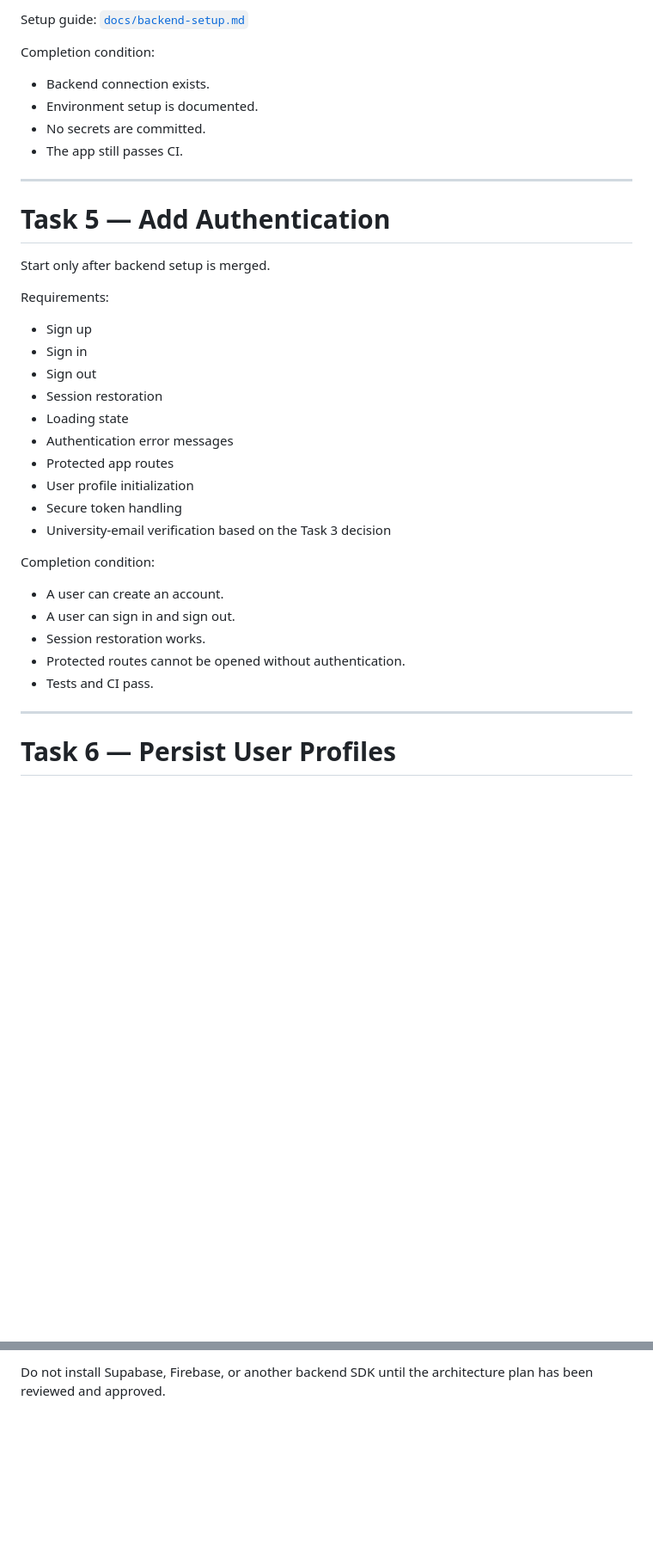
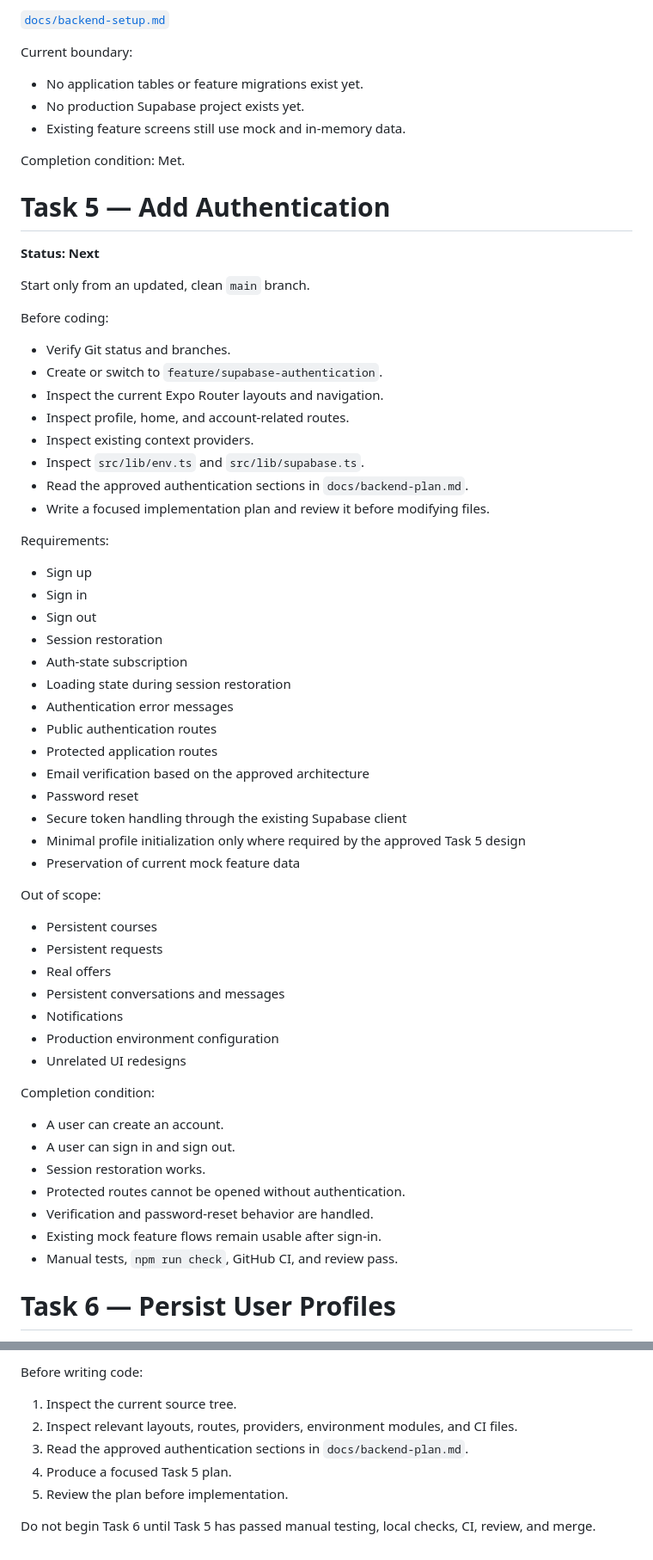
Before and after one commit to Marchosias405/CampusClutch, a Markdown page: README.md, 2 parts joined by grey strips. Shown at 86% size. Drawn GitHub-style; blank space fills up the shorter version.

````diff
--- a/README.md
+++ b/README.md
@@ -896,18 +890,30 @@ Do not implement every feature in this task.
 
-Setup guide: [`docs/backend-setup.md`](docs/backend-setup.md)
+[`docs/backend-setup.md`](docs/backend-setup.md)
 
-Completion condition:
+Current boundary:
 
-- Backend connection exists.
-- Environment setup is documented.
-- No secrets are committed.
-- The app still passes CI.
+- No application tables or feature migrations exist yet.
+- No production Supabase project exists yet.
+- Existing feature screens still use mock and in-memory data.
 
----
+Completion condition: Met.
 
 # Task 5 — Add Authentication
 
-Start only after backend setup is merged.
+**Status: Next**
+
+Start only from an updated, clean `main` branch.
+
+Before coding:
+
+- Verify Git status and branches.
+- Create or switch to `feature/supabase-authentication`.
+- Inspect the current Expo Router layouts and navigation.
+- Inspect profile, home, and account-related routes.
+- Inspect existing context providers.
+- Inspect `src/lib/env.ts` and `src/lib/supabase.ts`.
+- Read the approved authentication sections in `docs/backend-plan.md`.
+- Write a focused implementation plan and review it before modifying files.
 
 Requirements:
 
@@ -915,12 +921,26 @@ Requirements:
 - Sign in
 - Sign out
 - Session restoration
-- Loading state
+- Auth-state subscription
+- Loading state during session restoration
 - Authentication error messages
-- Protected app routes
-- User profile initialization
-- Secure token handling
-- University-email verification based on the Task 3 decision
+- Public authentication routes
+- Protected application routes
+- Email verification based on the approved architecture
+- Password reset
+- Secure token handling through the existing Supabase client
+- Minimal profile initialization only where required by the approved Task 5 design
+- Preservation of current mock feature data
+
+Out of scope:
+
+- Persistent courses
+- Persistent requests
+- Real offers
+- Persistent conversations and messages
+- Notifications
+- Production environment configuration
+- Unrelated UI redesigns
 
 Completion condition:
 
@@ -928,9 +948,9 @@ Completion condition:
 - A user can sign in and sign out.
 - Session restoration works.
 - Protected routes cannot be opened without authentication.
-- Tests and CI pass.
-
----
+- Verification and password-reset behavior are handled.
+- Existing mock feature flows remain usable after sign-in.
+- Manual tests, `npm run check`, GitHub CI, and review pass.
 
 # Task 6 — Persist User Profiles
 
@@ -1341,3 +1374,11 @@ docs/backend-plan.md
 ```
 
-Do not install Supabase, Firebase, or another backend SDK until the architecture plan has been reviewed and approved.
+Before writing code:
+
+1. Inspect the current source tree.
+2. Inspect relevant layouts, routes, providers, environment modules, and CI files.
+3. Read the approved authentication sections in `docs/backend-plan.md`.
+4. Produce a focused Task 5 plan.
+5. Review the plan before implementation.
+
+Do not begin Task 6 until Task 5 has passed manual testing, local checks, CI, review, and merge.
````
Also changed, not shown: other parts of README.md (+114 -107 lines).
